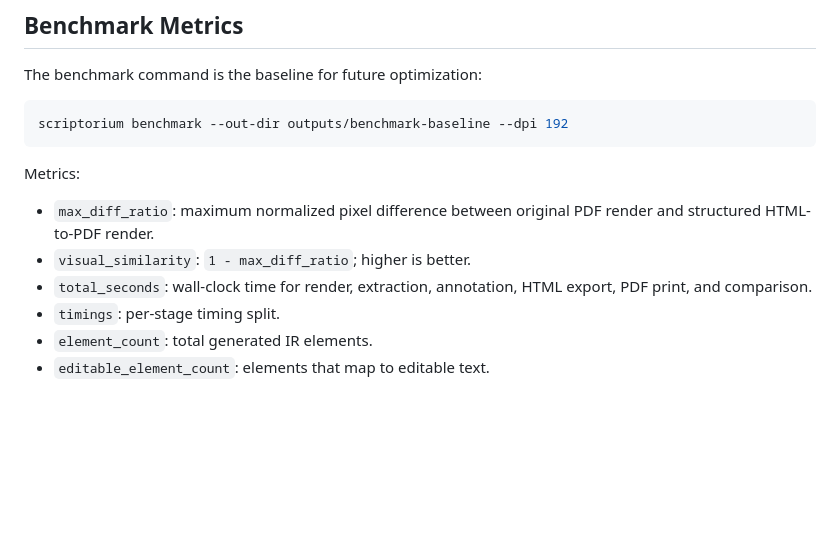
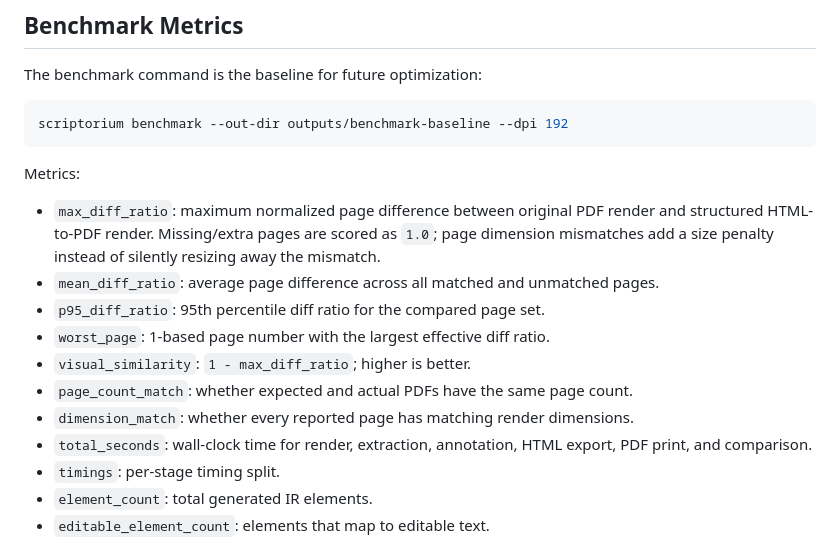
Before and after one commit to followcat/Scriptorium, a Markdown page: docs/implementation-notes.md, the part around the change. Drawn GitHub-style; blank space fills up the shorter version.

```diff
--- a/docs/implementation-notes.md
+++ b/docs/implementation-notes.md
@@ -58,8 +58,13 @@ scriptorium benchmark --out-dir outputs/benchmark-baseline --dpi 192
 
 Metrics:
 
-- `max_diff_ratio`: maximum normalized pixel difference between original PDF render and structured HTML-to-PDF render.
+- `max_diff_ratio`: maximum normalized page difference between original PDF render and structured HTML-to-PDF render. Missing/extra pages are scored as `1.0`; page dimension mismatches add a size penalty instead of silently resizing away the mismatch.
+- `mean_diff_ratio`: average page difference across all matched and unmatched pages.
+- `p95_diff_ratio`: 95th percentile diff ratio for the compared page set.
+- `worst_page`: 1-based page number with the largest effective diff ratio.
 - `visual_similarity`: `1 - max_diff_ratio`; higher is better.
+- `page_count_match`: whether expected and actual PDFs have the same page count.
+- `dimension_match`: whether every reported page has matching render dimensions.
 - `total_seconds`: wall-clock time for render, extraction, annotation, HTML export, PDF print, and comparison.
 - `timings`: per-stage timing split.
 - `element_count`: total generated IR elements.
```
Also changed, not shown: README.md (+13 -8 lines).
